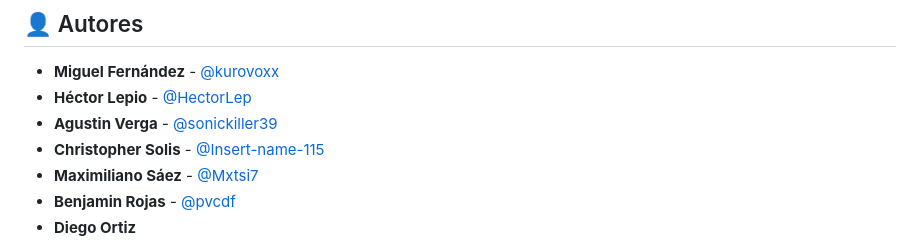
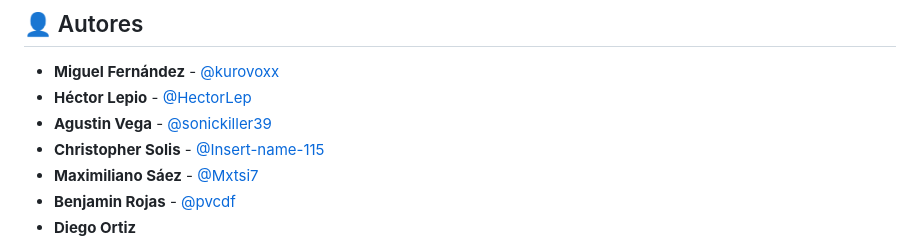
Before and after one commit to tcurihual/AyunPet, a Markdown page: README.md, the part around the change. Rendered like a GitHub page.

```diff
--- a/README.md
+++ b/README.md
@@ -162,7 +162,7 @@ Este proyecto está bajo la Licencia MIT. Consulta el archivo `LICENSE` para má
 
 * **Miguel Fernández** - [@kurovoxx](https://github.com/kurovoxx)
 * **Héctor Lepio** - [@HectorLep](https://github.com/HectorLep)
-* **Agustin Verga** - [@sonickiller39](https://github.com/sonickiller39)
+* **Agustin Vega** - [@sonickiller39](https://github.com/sonickiller39)
 * **Christopher Solis** - [@Insert-name-115](https://github.com/Insert-name-115)
 * **Maximiliano Sáez** - [@Mxtsi7](https://github.com/Mxtsi7)
 * **Benjamin Rojas** - [@pvcdf](https://github.com/pvcdf)
```
